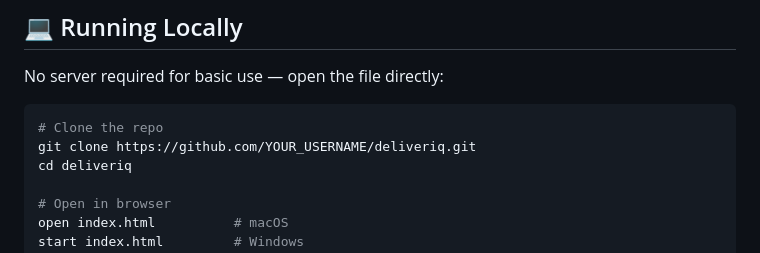
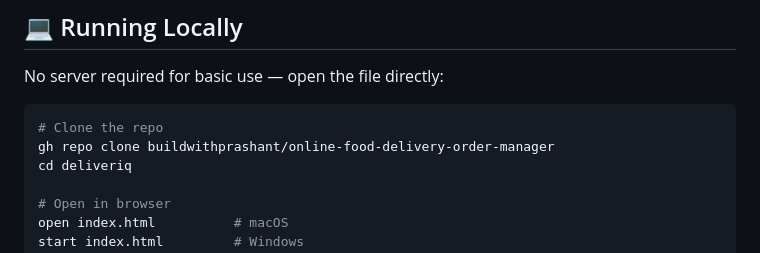
Before and after one commit to buildwithprashant/online-food-delivery-order-manager, a Markdown page: README.md, the part around the change. GitHub-like rendering.

````diff
--- a/README.md
+++ b/README.md
@@ -161,7 +161,7 @@ No server required for basic use — open the file directly:
 
 ```bash
 # Clone the repo
-git clone https://github.com/YOUR_USERNAME/deliveriq.git
+gh repo clone buildwithprashant/online-food-delivery-order-manager
 cd deliveriq
 
 # Open in browser
````
